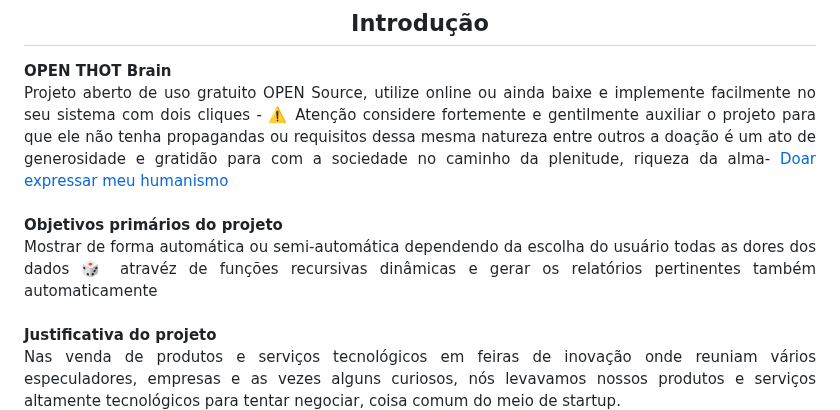
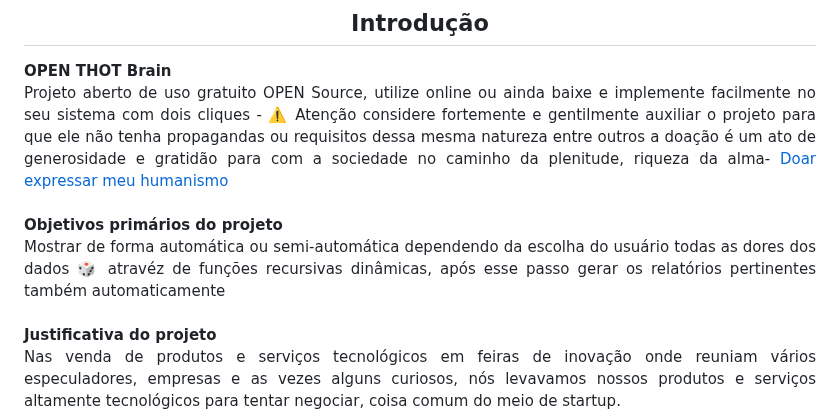
Before and after one commit to THOTIACORP/OpenTHOTBrain, a Markdown page: README.md, the part around the change. Drawn GitHub-style.

```diff
--- a/README.md
+++ b/README.md
@@ -26,7 +26,7 @@
 Projeto aberto de uso gratuito OPEN Source, utilize online ou ainda baixe e implemente facilmente no seu sistema com dois cliques - ⚠️ Atenção considere fortemente e gentilmente auxiliar o projeto para que ele não tenha propagandas ou requisitos dessa mesma natureza entre outros a doação é um ato de generosidade e gratidão para com a sociedade no caminho da plenitude, riqueza da alma- [Doar expressar meu humanismo](#informações-para-contribuir)
 <br><br>
 <strong>Objetivos primários do projeto</strong> <br>
-Mostrar de forma automática ou semi-automática dependendo da escolha do usuário todas as dores dos dados 🎲 atravéz de funções recursivas dinâmicas e gerar os relatórios pertinentes também automaticamente
+Mostrar de forma automática ou semi-automática dependendo da escolha do usuário todas as dores dos dados 🎲 atravéz de funções recursivas dinâmicas, após esse passo gerar os relatórios pertinentes também automaticamente
 <br><br>
 <strong>Justificativa do projeto</strong><br>
  Nas venda de produtos e serviços tecnológicos em feiras de inovação onde reuniam vários especuladores, empresas e as vezes alguns curiosos, nós levavamos nossos produtos e serviços altamente tecnológicos para tentar negociar, coisa comum do meio de startup.
```
